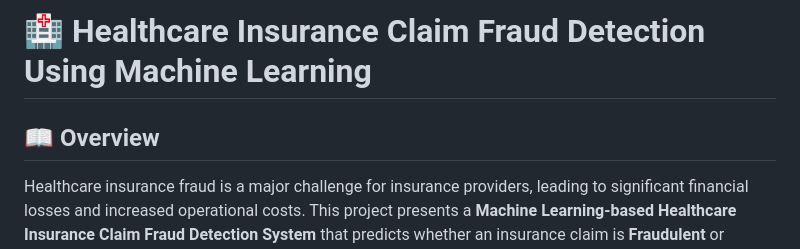
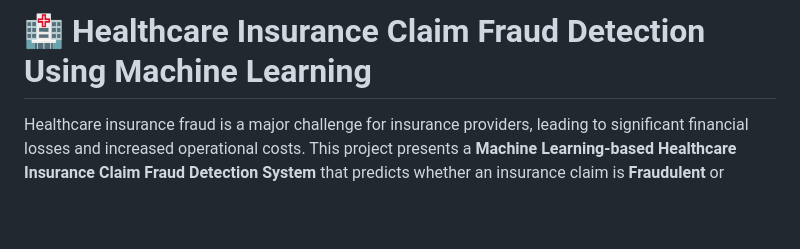
Before and after one commit to Eshwar-kiran/Fraud-Auditor, a Markdown page: README.md, the part around the change. GitHub-like rendering; blank space fills up the shorter version.

```diff
--- a/README.md
+++ b/README.md
@@ -1,6 +1,4 @@
 # 🏥 Healthcare Insurance Claim Fraud Detection Using Machine Learning
-
-## 📖 Overview
 
 Healthcare insurance fraud is a major challenge for insurance providers, leading to significant financial losses and increased operational costs. This project presents a **Machine Learning-based Healthcare Insurance Claim Fraud Detection System** that predicts whether an insurance claim is **Fraudulent** or **Legitimate**.
 
```
